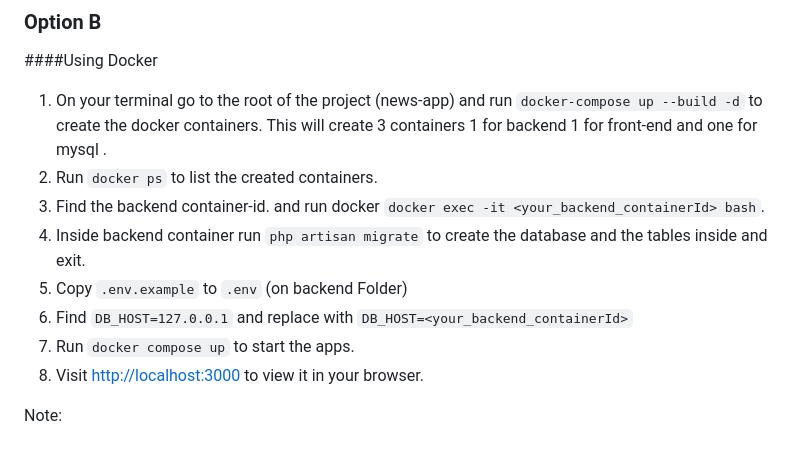
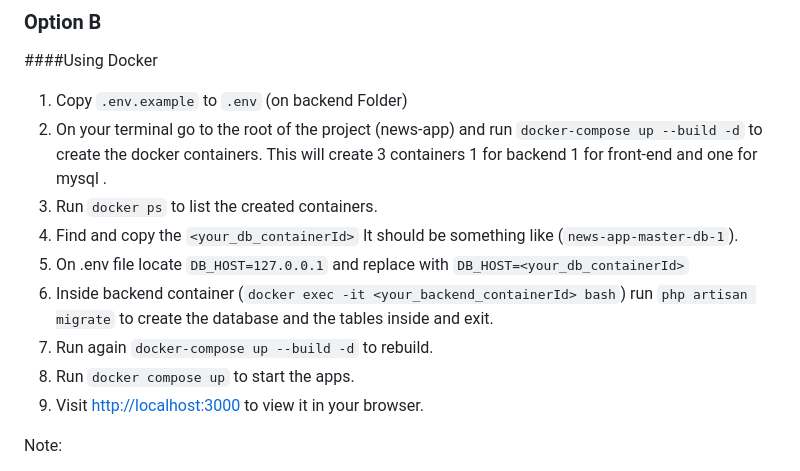
Before and after one commit to drenmullafetahu/news-app, a Markdown page: README.md, the part around the change. Drawn GitHub-style.

```diff
--- a/README.md
+++ b/README.md
@@ -24,15 +24,16 @@ If you want to change them you can change it on router.jsx for front-end and `ph
 
 ### Option B
 ####Using Docker
-1. On your terminal go to the root of the project (news-app) and run `docker-compose up --build -d` to create the docker containers.
+1. Copy `.env.example` to `.env` (on backend Folder)
+2. On your terminal go to the root of the project (news-app) and run `docker-compose up --build -d` to create the docker containers.
 This will create 3 containers 1 for backend 1 for front-end and one for mysql .
-2. Run `docker ps` to list the created containers.
-3. Find the backend container-id. and run docker `docker exec -it <your_backend_containerId> bash`.
-4. Inside backend container run `php artisan migrate` to create the database and the tables inside and exit.
-5. Copy `.env.example` to `.env` (on backend Folder)
-6. Find `DB_HOST=127.0.0.1` and replace with `DB_HOST=<your_backend_containerId>`
-7. Run `docker compose up` to start the apps.
-8. Visit [http://localhost:3000](http://localhost:3000) to view it in your browser.
+3. Run `docker ps` to list the created containers.
+4. Find and copy the `<your_db_containerId>` It should be something like (`news-app-master-db-1`).
+5. On .env file locate `DB_HOST=127.0.0.1` and replace with `DB_HOST=<your_db_containerId>`
+6. Inside backend container (`docker exec -it <your_backend_containerId> bash`) run `php artisan migrate` to create the database and the tables inside and exit.
+7. Run again `docker-compose up --build -d` to rebuild.
+8. Run `docker compose up` to start the apps.
+9. Visit [http://localhost:3000](http://localhost:3000) to view it in your browser.
 
 Note:
 1. I use Mac M1 Silicone chip on my computer, therefore I am required to use a different `db: platform:` configuration for my db Platform.
```
